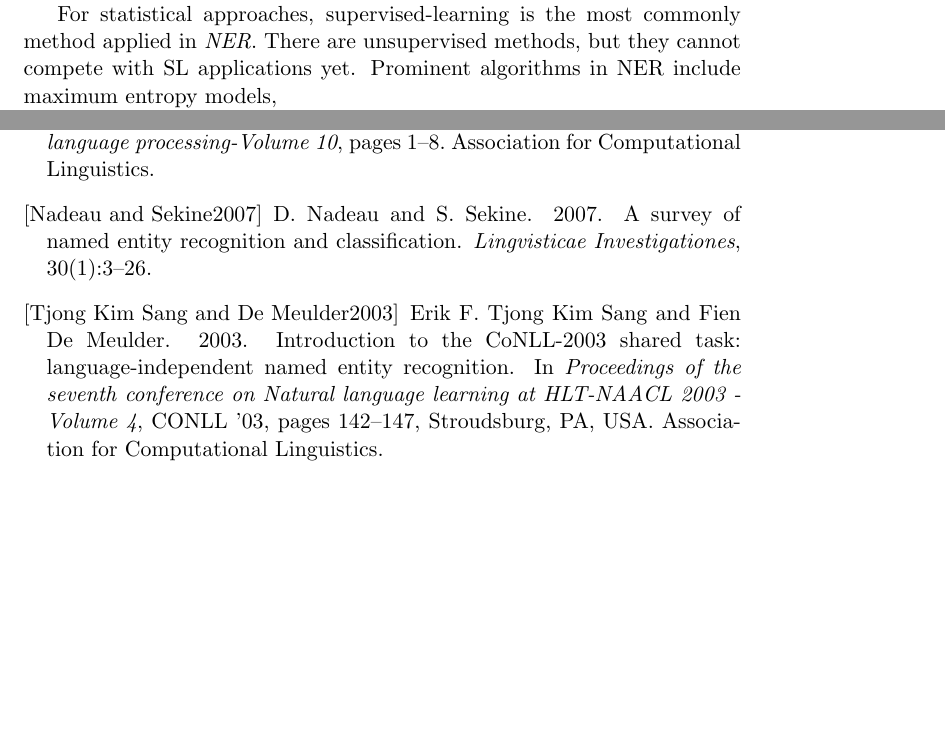
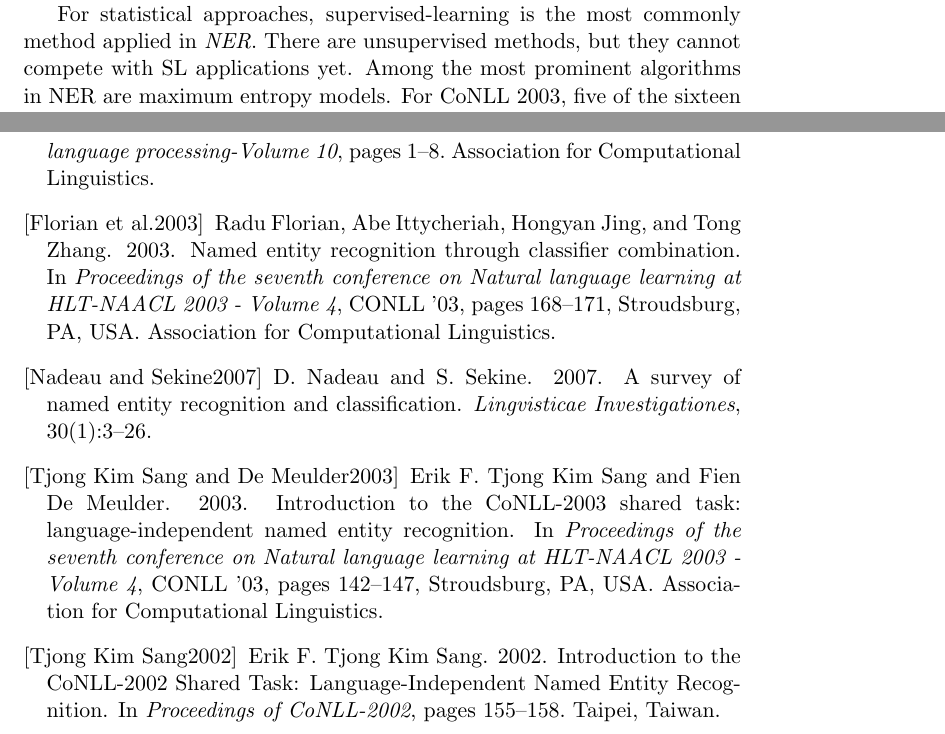
Before and after one commit to Hidayat722/structured-ner, a LaTeX paper (doc/report/paper.tex, which reads doc/report/paper.bib): two parts of pages 5 and 9 of 9 before the commit and two parts of pages 5 and 10 of 10 after it, joined at a grey line, cut so that both start at the same text, the shorter picture padded with empty space. Compiled offline with pdfLaTeX; a LaTeX package or settings file that is missing is left out.

Commit message:
++++methods

```diff
--- a/doc/report/paper.bib
+++ b/doc/report/paper.bib
@@ -1,9 +3,7 @@
 %% This BibTeX bibliography file was created using BibDesk.
 %% http://bibdesk.sourceforge.net/
 
-
 %% Created for Jo Daiber at 2012-10-15 09:57:33 +0200
-
 
 %% Saved with string encoding Unicode (UTF-8)
 
@@ -15,9 +10 @@
 @inproceedings{collins2002discriminative,
-	Author = {Collins, M.},
-	Booktitle = {Proceedings of the ACL-02 conference on Empirical methods in natural language processing-Volume 10},
-	Date-Added = {2012-10-15 09:57:21 +0200},
-	Date-Modified = {2012-10-15 09:57:21 +0200},
-	Organization = {Association for Computational Linguistics},
-	Pages = {1--8},
-	Title = {Discriminative training methods for hidden markov models: Theory and experiments with perceptron algorithms},
-	Year = {2002}}
@@ -23,0 +15,4 @@
+	organization = "Association for Computational Linguistics",
+	pages = "1--8",
+	title = "{Discriminative training methods for hidden markov models: Theory and experiments with perceptron algorithms}",
+	year = "2002"
@@ -37,7 +30,0 @@
-	Journal = {Lingvisticae Investigationes},
-	Number = {1},
-	Pages = {3--26},
-	Publisher = {John Benjamins publishing company},
-	Title = {A survey of named entity recognition and classification},
-	Volume = {30},
-	Year = {2007}}
@@ -43,0 +34,6 @@
+	journal = "Lingvisticae Investigationes",
+	number = "1",
+	pages = "3--26",
+	publisher = "John Benjamins publishing company",
+	title = "{A survey of named entity recognition and classification}",
+	volume = "30",
@@ -57 +50,0 @@
-	Year = {2012}}
@@ -58,16 +58,2 @@
 
 @inproceedings{TjongKimSang:2003:ICS:1119176.1119195,
-	Acmid = {1119195},
-	Address = {Stroudsburg, PA, USA},
-	Author = {{Tjong Kim Sang}, Erik F. and {De Meulder}, Fien},
-	Booktitle = {{Proceedings of the seventh conference on Natural language learning at HLT-NAACL 2003 - Volume 4}},
-	Doi = {10.3115/1119176.1119195},
-	Location = {Edmonton, Canada},
-	Numpages = {6},
-	Pages = {142--147},
-	Publisher = {Association for Computational Linguistics},
-	Series = {{CONLL '03}},
-	Title = {{Introduction to the CoNLL-2003 shared task: language-independent named entity recognition}},
-	Url = {http://dx.doi.org/10.3115/1119176.1119195},
-	Year = {2003},
-	Bdsk-Url-1 = {http://dx.doi.org/10.3115/1119176.1119195}}
@@ -73,0 +64 @@
+	booktitle = "{Proceedings of the seventh conference on Natural language learning at HLT-NAACL 2003 - Volume 4}",
@@ -73,0 +69 @@
+	publisher = "Association for Computational Linguistics",
@@ -74,14 +73,4 @@
+	year = "2003"
+}
 
 @inproceedings{Collins:2002:DTM:1118693.1118694,
-	Acmid = {1118694},
-	Address = {Stroudsburg, PA, USA},
-	Author = {Collins, Michael},
-	Booktitle = {{Proceedings of the ACL-02 conference on Empirical methods in natural language processing - Volume 10}},
-	Doi = {10.3115/1118693.1118694},
-	Numpages = {8},
-	Pages = {1--8},
-	Publisher = {Association for Computational Linguistics},
-	Series = {{EMNLP '02}},
-	Title = {{Discriminative training methods for hidden Markov models: theory and experiments with perceptron algorithms}},
-	Url = {http://dx.doi.org/10.3115/1118693.1118694},
-	Year = {2002},
@@ -88,0 +84,2 @@
+	pages = "1--8",
+	publisher = "Association for Computational Linguistics",
@@ -88,0 +89,4 @@
+	year = "2002"
+}
+
+@inproceedings{tksintro,
@@ -88,0 +96,4 @@
+	pages = "155--158",
+	publisher = "Taipei, Taiwan",
+	title = "{Introduction to the CoNLL-2002 Shared Task: Language-Independent Named Entity Recognition}",
+	year = "2002"
@@ -88,0 +106,11 @@
+	booktitle = "{Proceedings of the seventh conference on Natural language learning at HLT-NAACL 2003 - Volume 4}",
+	doi = "10.3115/1119176.1119201",
+	location = "Edmonton, Canada",
+	numpages = "4",
+	pages = "168--171",
+	publisher = "Association for Computational Linguistics",
+	series = "{CONLL '03}",
+	title = "{Named entity recognition through classifier combination}",
+	url = "http://dx.doi.org/10.3115/1119176.1119201",
+	year = "2003"
+}
--- a/doc/report/paper.tex
+++ b/doc/report/paper.tex
@@ -183,5 +181,4 @@ The results are often quite high in precision, but lack considerably in recall.
 
 For statistical approaches, supervised-learning is the most commonly method applied in \emph{NER}.
 There are unsupervised methods, but they cannot compete with SL applications yet.
-Prominent algorithms in NER include maximum entropy models,
-
+Among the most prominent algorithms in NER are maximum entropy models. For CoNLL 2003, five of the sixteen systems
```
Also changed, not shown: doc/report/ML.bib (+10 -0 lines), doc/report/paper.bbl, doc/report/paper.pdf, doc/report/paper.bib (85 more changed lines), doc/report/paper.tex (11 more changed lines), 4 other files.
